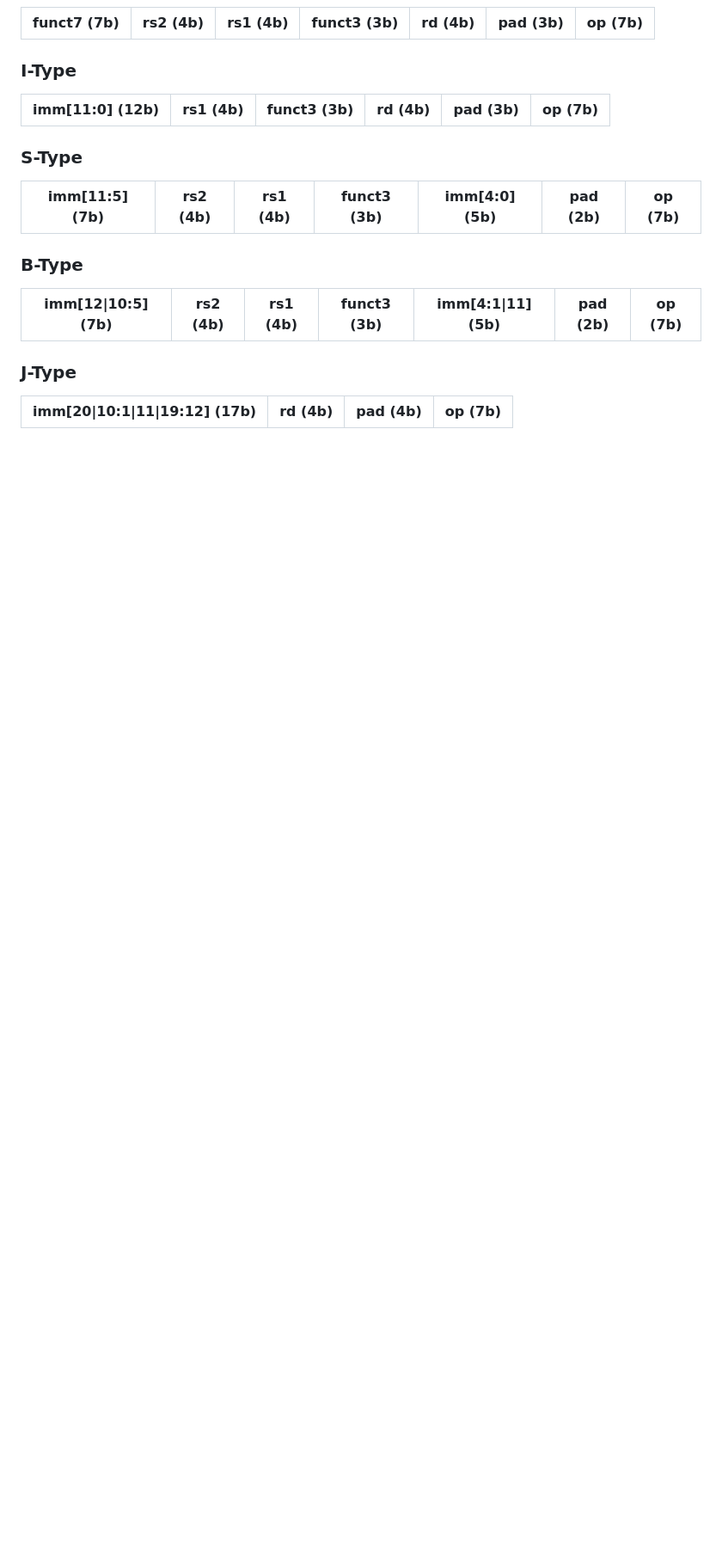
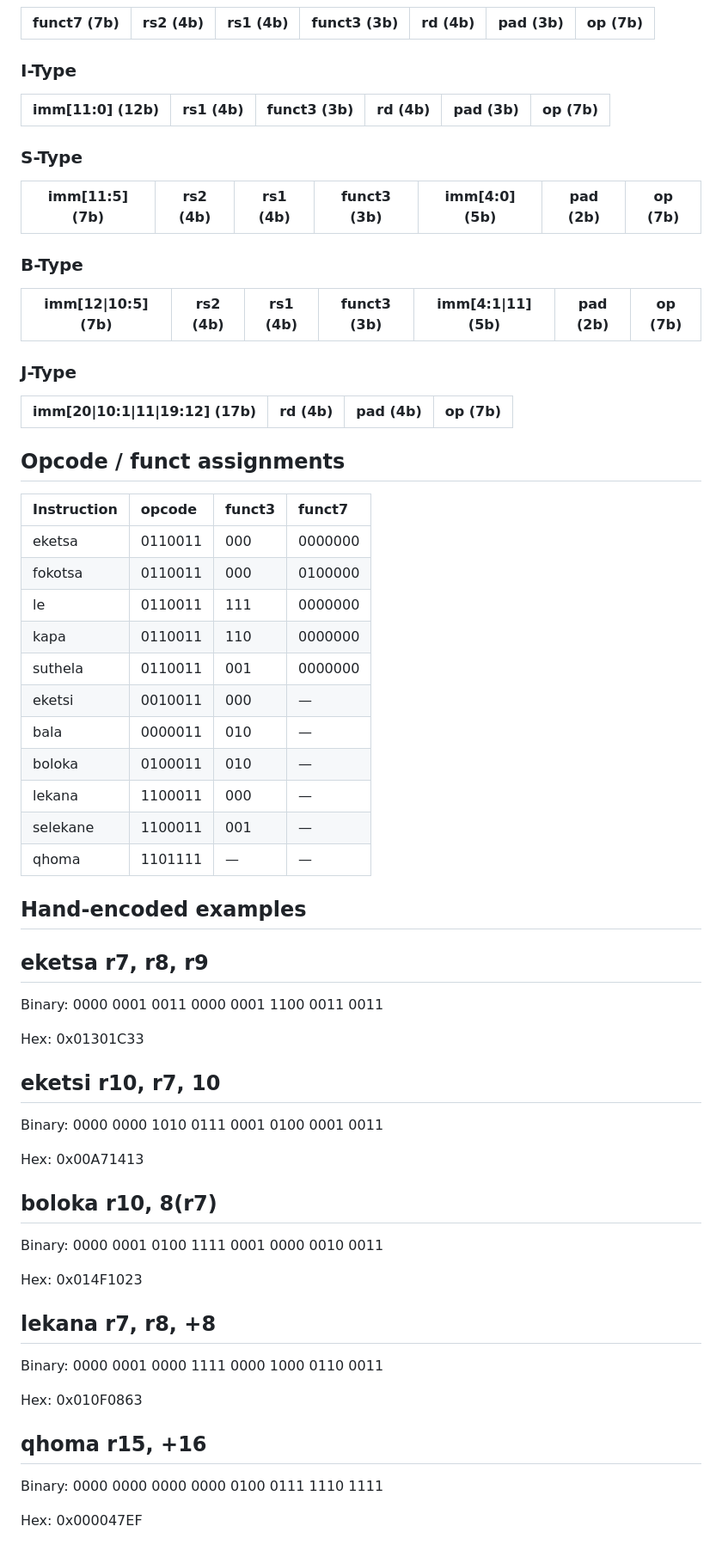
Before and after one commit to s202400040/limo-The-Control-Unit-, a Markdown page: docs/ISA.md, the part around the change. Shown at 86% size. GitHub-like rendering; blank space fills up the shorter version.

```diff
--- a/docs/ISA.md
+++ b/docs/ISA.md
@@ -113,3 +113,51 @@ LIMO uses 32-bit instruction formats with 4-bit register specifiers.
 
 | imm[20\|10:1\|11\|19:12] (17b) | rd (4b) | pad (4b) | op (7b) |
 |---|---|---|---|
+
+## Opcode / funct assignments
+
+|Instruction| 	opcode| 	funct3| 	funct7|
+|:---|:---|:---|:---|
+|eketsa 	|0110011 	|000 	|0000000 |
+|fokotsa |	0110011| 	000| 	0100000|
+|le 	|0110011 |	111 |	0000000 |
+|kapa| 	0110011 |	110| 	0000000|
+|suthela 	|0110011 	|001 	|0000000 |
+|eketsi|	0010011| 	000| 	—|
+|bala 	|0000011 	|010 	|— |
+|boloka| 	0100011 |	010| 	—|
+|lekana |	1100011 	|000 |	— |
+|selekane| 	1100011 |	001| 	— |
+|qhoma|	1101111 	|— 	|— |
+
+## Hand-encoded examples
+
+## eketsa r7, r8, r9
+
+Binary: 0000 0001 0011 0000 0001 1100 0011 0011
+
+Hex: 0x01301C33
+
+## eketsi r10, r7, 10
+
+Binary: 0000 0000 1010 0111 0001 0100 0001 0011
+
+Hex: 0x00A71413
+
+## boloka r10, 8(r7)
+
+Binary: 0000 0001 0100 1111 0001 0000 0010 0011
+
+Hex: 0x014F1023
+
+## lekana r7, r8, +8
+
+Binary: 0000 0001 0000 1111 0000 1000 0110 0011
+
+Hex: 0x010F0863
+
+## qhoma r15, +16
+
+Binary: 0000 0000 0000 0000 0100 0111 1110 1111
+
+Hex: 0x000047EF
```
